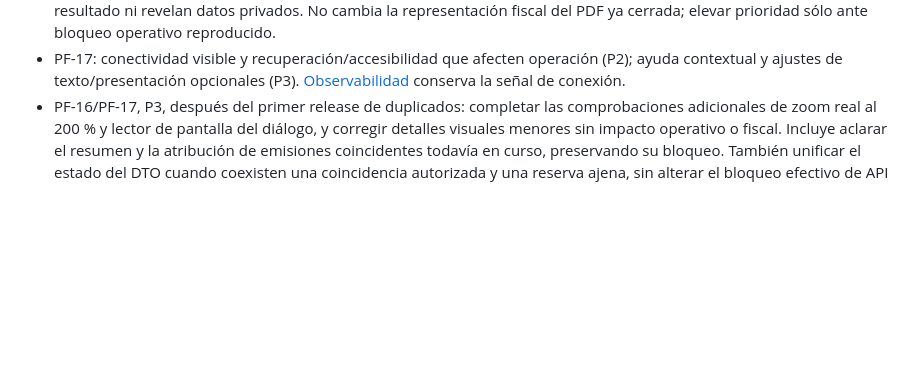
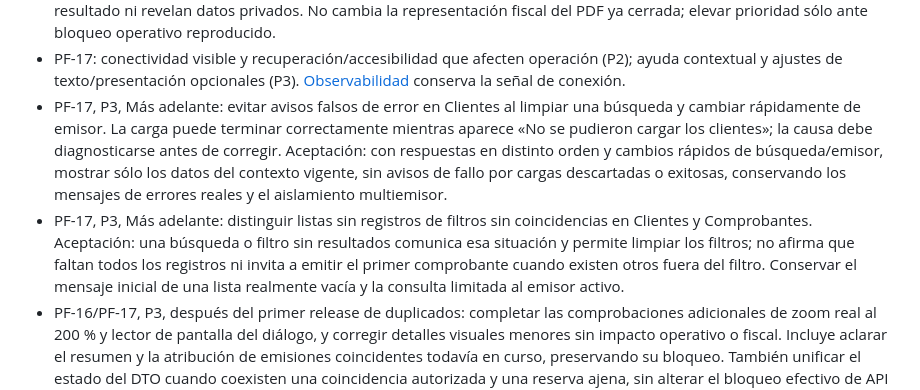
Before and after one commit to Santi-RL/FactuFlow, a Markdown page: docs/agents/development-portfolio.md, the part around the change. Rendered like a GitHub page; blank space fills up the shorter version.

Commit message:
docs: registra pendientes P3 de clientes y filtros

```diff
--- a/docs/agents/development-portfolio.md
+++ b/docs/agents/development-portfolio.md
@@ -181,6 +181,19 @@ La secuencia de ejecución se toma del roadmap, no del orden de estas filas.
 - PF-17: conectividad visible y recuperación/accesibilidad que afecten operación
   (P2); ayuda contextual y ajustes de texto/presentación opcionales (P3).
   [Observabilidad](operational-observability.md) conserva la señal de conexión.
+- PF-17, P3, Más adelante: evitar avisos falsos de error en Clientes al limpiar
+  una búsqueda y cambiar rápidamente de emisor. La carga puede terminar
+  correctamente mientras aparece «No se pudieron cargar los clientes»; la
+  causa debe diagnosticarse antes de corregir. Aceptación: con respuestas en
+  distinto orden y cambios rápidos de búsqueda/emisor, mostrar sólo los datos
+  del contexto vigente, sin avisos de fallo por cargas descartadas o exitosas,
+  conservando los mensajes de errores reales y el aislamiento multiemisor.
+- PF-17, P3, Más adelante: distinguir listas sin registros de filtros sin
+  coincidencias en Clientes y Comprobantes. Aceptación: una búsqueda o filtro
+  sin resultados comunica esa situación y permite limpiar los filtros; no
+  afirma que faltan todos los registros ni invita a emitir el primer
+  comprobante cuando existen otros fuera del filtro. Conservar el mensaje
+  inicial de una lista realmente vacía y la consulta limitada al emisor activo.
 - PF-16/PF-17, P3, después del primer release de duplicados: completar las
   comprobaciones adicionales de zoom real al 200 % y lector de pantalla del
   diálogo, y corregir detalles visuales menores sin impacto operativo o fiscal.
```
Also changed, not shown: ROADMAP.md (+5 -1 lines).
